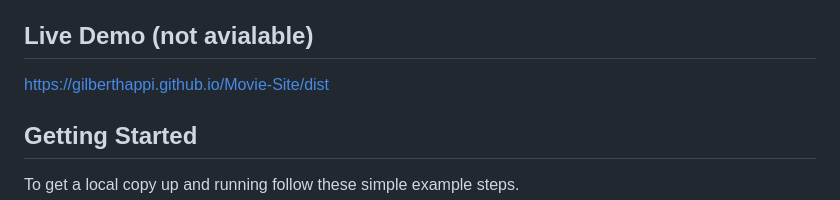
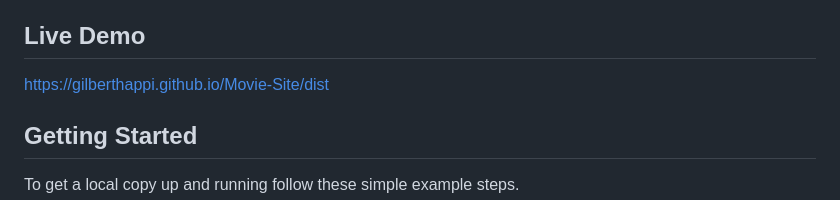
Before and after one commit to gilberthappi/Movie-Site, a Markdown page: README.md, the part around the change. Drawn GitHub-style.

```diff
--- a/README.md
+++ b/README.md
@@ -21,7 +21,7 @@
 - Library : `Jest`
 - Technologies used : Github, Git and Linters
 
-## Live Demo (not avialable)
+## Live Demo
 
 https://gilberthappi.github.io/Movie-Site/dist
 
```
